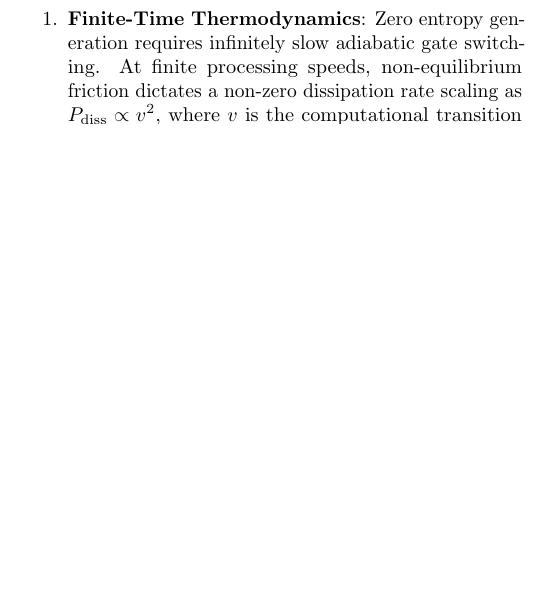
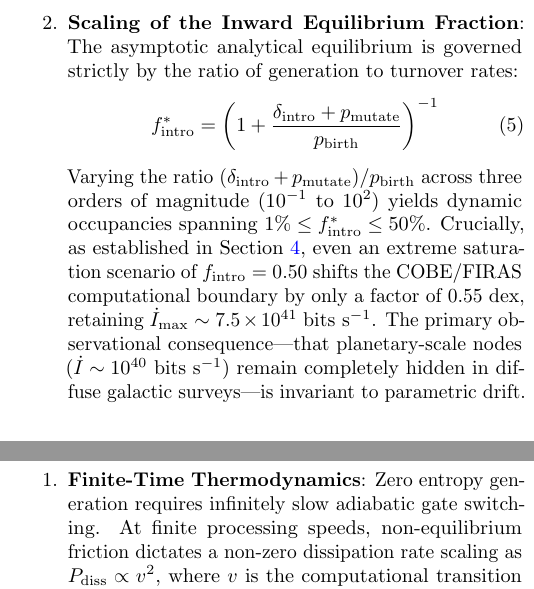
Before and after one commit to munder-sa/thermodynamic-cloaking, a LaTeX paper (paper/main.tex): part of one column of page 3 of 5 before the commit and two parts of the columns of pages 3 and 4 of 6 after it, the two joined at a grey line, cut at the place of the change, the shorter picture padded with empty space. Compiled offline with pdfLaTeX.

Commit message:
feat(theory): add parameter robustness and sensitivity analysis to evolutionary dynamics

```diff
--- a/paper/main.tex
+++ b/paper/main.tex
@@ -94,3 +106,10 @@ This confirms that across geological epochs, the galaxy becomes predominantly po
+    \item \textbf{Scaling of the Inward Equilibrium Fraction}:
+    The asymptotic analytical equilibrium is governed strictly by the ratio of generation to turnover rates:
+    \begin{equation}
+    f_{\mathrm{intro}}^* = \left( 1 + \frac{\delta_{\mathrm{intro}} + p_{\mathrm{mutate}}}{p_{\mathrm{birth}}} \right)^{-1}
+    \end{equation}
+    Varying the ratio $(\delta_{\mathrm{intro}} + p_{\mathrm{mutate}}) / p_{\mathrm{birth}}$ across three orders of magnitude ($10^{-1}$ to $10^2$) yields dynamic occupancies spanning $1\% \le f_{\mathrm{intro}}^* \le 50\%$. Crucially, as established in Section~\ref{sec:galactic}, even an extreme saturation scenario of $f_{\mathrm{intro}} = 0.50$ shifts the COBE/FIRAS computational boundary by only a factor of $0.55\ \mathrm{dex}$, retaining $\dot{I}_{\mathrm{max}} \sim 7.5 \times 10^{41}\ \mathrm{bits\ s^{-1}}$. The primary observational consequence---that planetary-scale nodes ($\dot{I} \sim 10^{40}\ \mathrm{bits\ s^{-1}}$) remain completely hidden in diffuse galactic surveys---is invariant to parametric drift.
+\end{enumerate}
 
 \section{Thermodynamic Dissipation and Spectroscopic Signatures} \label{sec:thermo}
 
```
Also changed, not shown: paper/main.tex (12 more changed lines).
